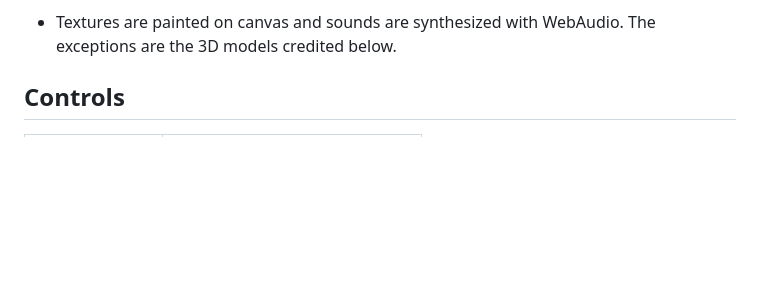
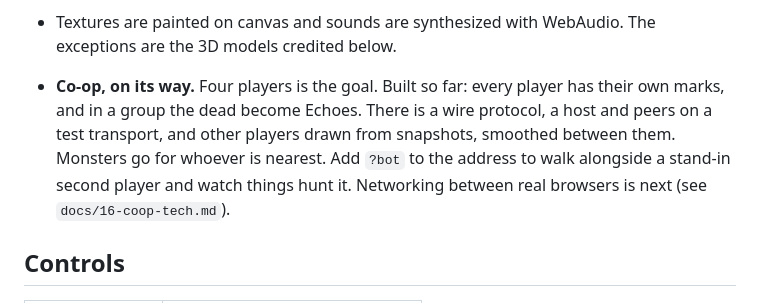
Before and after one commit to arpwatcher/backrooms, a Markdown page: README.md, the part around the change. Drawn GitHub-style; blank space fills up the shorter version.

Commit message:
readme: where co-op stands, and ?bot
Co-Authored-By: Claude Opus 5.5 <noreply@anthropic.com>
Claude-Session: https://claude.ai/code/session_01DKqSYpXcHfRcwFMhr8jyc9

```diff
--- a/README.md
+++ b/README.md
@@ -54,6 +54,13 @@ Work in progress. The design lives in [`docs/`](docs/) and the game in
   - Footsteps that sound like the floor.
 - Textures are painted on canvas and sounds are synthesized with WebAudio.
   The exceptions are the 3D models credited below.
+- **Co-op, on its way.** Four players is the goal. Built so far: every
+  player has their own marks, and in a group the dead become Echoes. There is
+  a wire protocol, a host and peers on a test transport, and other players
+  drawn from snapshots, smoothed between them. Monsters go for whoever is
+  nearest. Add `?bot` to the address to walk alongside a stand-in second
+  player and watch things hunt it. Networking between real browsers is next
+  (see `docs/16-coop-tech.md`).
 
 ## Controls
 
```
